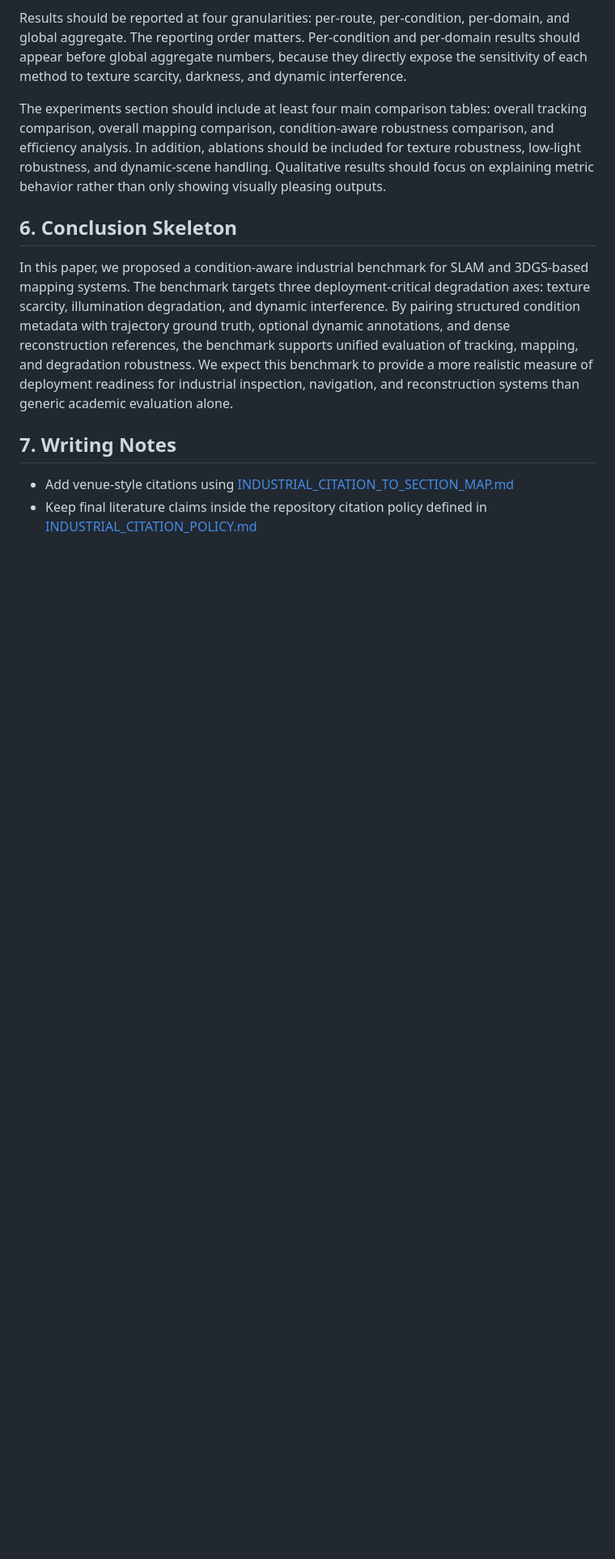
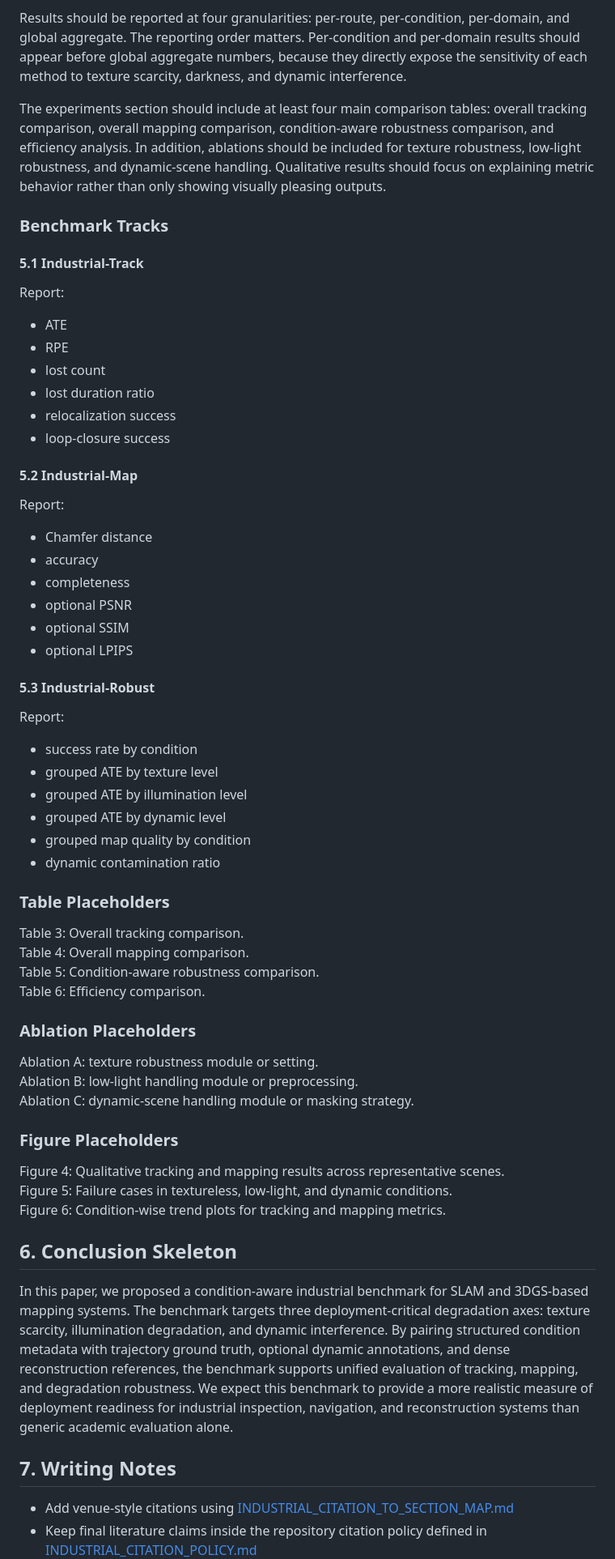
Before and after one commit to kenchikuliu/3DGS-SLAM-Papers, a Markdown page: INDUSTRIAL_PAPER_DRAFT_V1.md, the part around one of its changes. Shown at 81% size. Drawn GitHub-style; blank space fills up the shorter version.

```diff
--- a/INDUSTRIAL_PAPER_DRAFT_V1.md
+++ b/INDUSTRIAL_PAPER_DRAFT_V1.md
@@ -82,6 +130,60 @@ Results should be reported at four granularities: per-route, per-condition, per-
 
 The experiments section should include at least four main comparison tables: overall tracking comparison, overall mapping comparison, condition-aware robustness comparison, and efficiency analysis. In addition, ablations should be included for texture robustness, low-light robustness, and dynamic-scene handling. Qualitative results should focus on explaining metric behavior rather than only showing visually pleasing outputs.
 
+### Benchmark Tracks
+
+#### 5.1 Industrial-Track
+
+Report:
+
+- ATE
+- RPE
+- lost count
+- lost duration ratio
+- relocalization success
+- loop-closure success
+
+#### 5.2 Industrial-Map
+
+Report:
+
+- Chamfer distance
+- accuracy
+- completeness
+- optional PSNR
+- optional SSIM
+- optional LPIPS
+
+#### 5.3 Industrial-Robust
+
+Report:
+
+- success rate by condition
+- grouped ATE by texture level
+- grouped ATE by illumination level
+- grouped ATE by dynamic level
+- grouped map quality by condition
+- dynamic contamination ratio
+
+### Table Placeholders
+
+Table 3: Overall tracking comparison.
+Table 4: Overall mapping comparison.
+Table 5: Condition-aware robustness comparison.
+Table 6: Efficiency comparison.
+
+### Ablation Placeholders
+
+Ablation A: texture robustness module or setting.
+Ablation B: low-light handling module or preprocessing.
+Ablation C: dynamic-scene handling module or masking strategy.
+
+### Figure Placeholders
+
+Figure 4: Qualitative tracking and mapping results across representative scenes.
+Figure 5: Failure cases in textureless, low-light, and dynamic conditions.
+Figure 6: Condition-wise trend plots for tracking and mapping metrics.
+
 ## 6. Conclusion Skeleton
 
 In this paper, we proposed a condition-aware industrial benchmark for SLAM and 3DGS-based mapping systems. The benchmark targets three deployment-critical degradation axes: texture scarcity, illumination degradation, and dynamic interference. By pairing structured condition metadata with trajectory ground truth, optional dynamic annotations, and dense reconstruction references, the benchmark supports unified evaluation of tracking, mapping, and degradation robustness. We expect this benchmark to provide a more realistic measure of deployment readiness for industrial inspection, navigation, and reconstruction systems than generic academic evaluation alone.
```
Also changed, not shown: other parts of INDUSTRIAL_PAPER_DRAFT_V1.md (+49 -0 lines), INDUSTRIAL_BIB_CANDIDATES.md (added, +129 -0 lines).
